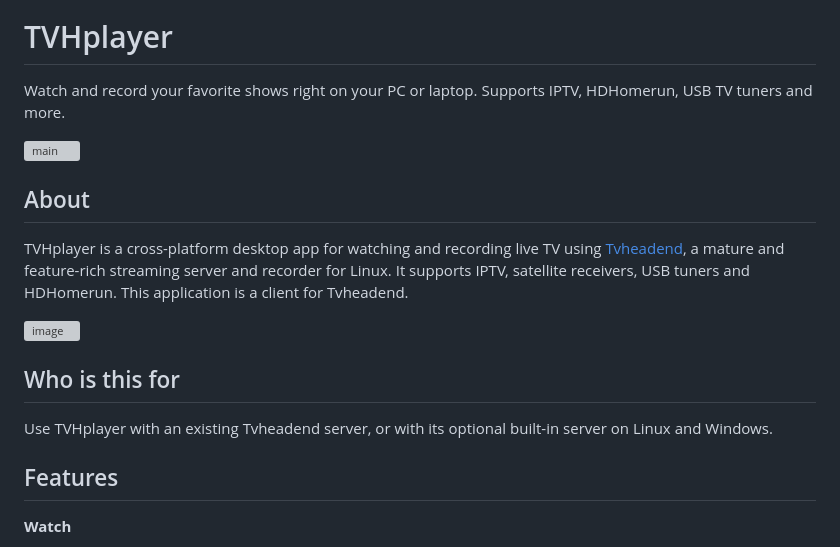
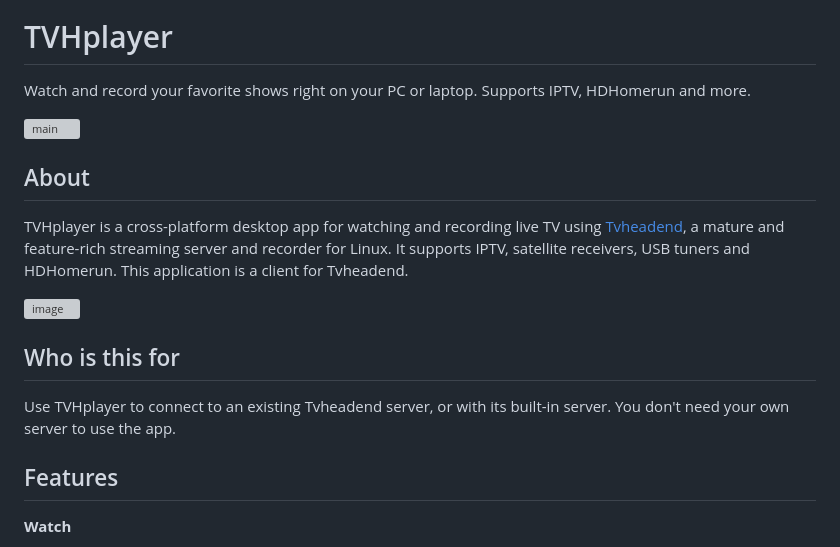
Before and after one commit to mfat/tvhplayer, a Markdown page: README.md, the part around the change. GitHub-like rendering; grey boxes are pictures that could not be loaded.

```diff
--- a/README.md
+++ b/README.md
@@ -5,7 +5,7 @@
 
 
 # TVHplayer
-Watch and record your favorite shows right on your PC or laptop. Supports IPTV, HDHomerun, USB TV tuners and more.
+Watch and record your favorite shows right on your PC or laptop. Supports IPTV, HDHomerun and more.
 
 <img width="1418" height="894" alt="main" src="https://github.com/user-attachments/assets/95471032-de4f-4778-a984-722bd2d10dbf" />
 
@@ -17,7 +17,7 @@ TVHplayer is a cross-platform desktop app for watching and recording live TV usi
 
 
 ## Who is this for
-Use TVHplayer with an existing Tvheadend server, or with its optional built-in server on Linux and Windows.
+Use TVHplayer to connect to an existing Tvheadend server, or with its built-in server. You don't need your own server to use the app.
 
 ## Features
 
```
